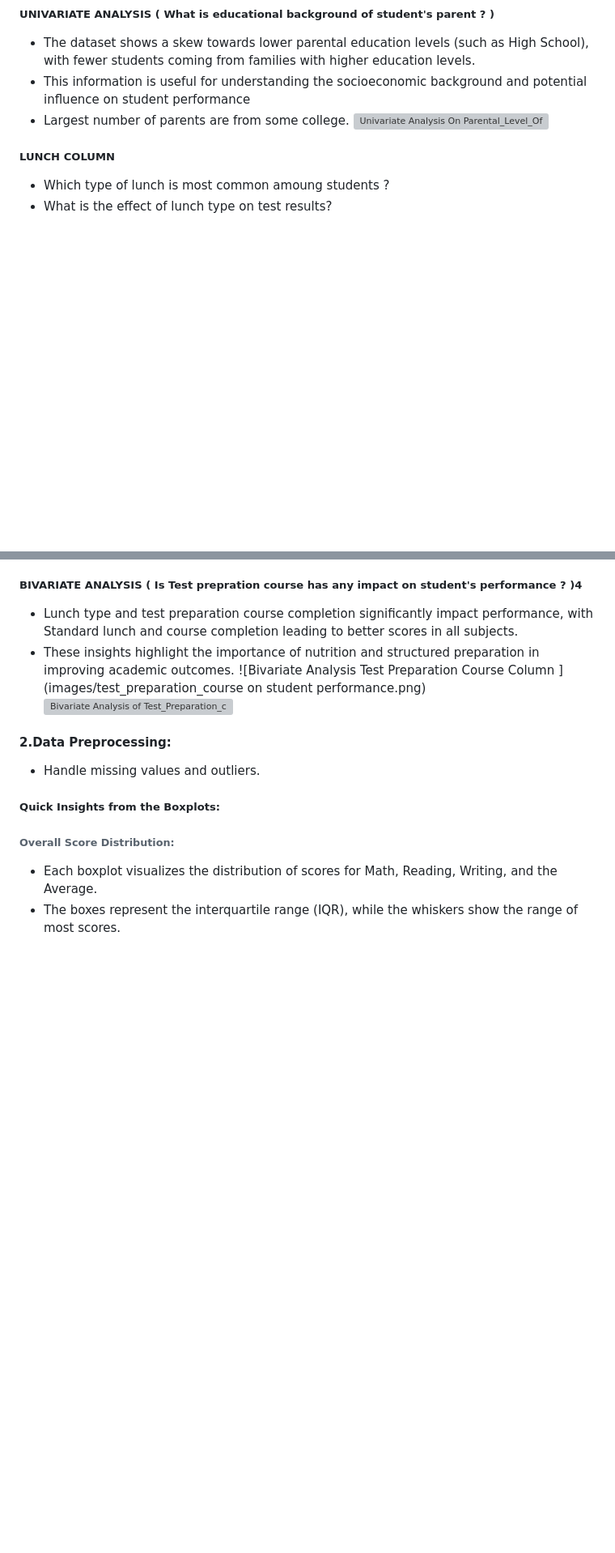
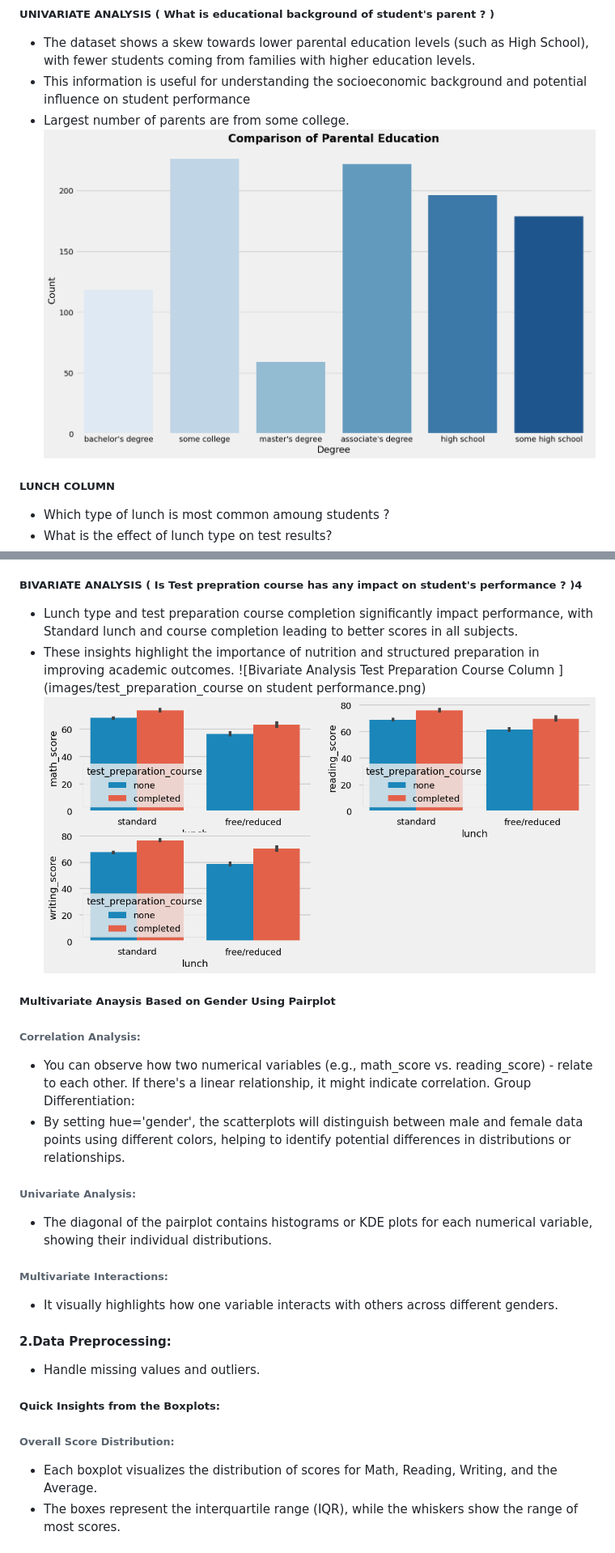
Before and after one commit to Harddik1611/mlproject, a Markdown page: README.md, 2 parts joined by grey strips. Shown: that part at 81% size. Drawn GitHub-style; blank space fills up the shorter version; grey boxes are pictures that could not be loaded.

```diff
--- a/README.md
+++ b/README.md
@@ -113,7 +113,7 @@ This breakdown is important to assess potential biases or over-representation of
 - The dataset shows a skew towards lower parental education levels (such as High School), with fewer students coming from families with higher education levels.
 - This information is useful for understanding the socioeconomic background and potential influence on student performance
 - Largest number of parents are from some college.
-![Univariate Analysis On Parental_Level_Of_Education ](images/Parental_level_of_education.png)
+![Univariate Analysis On Parental_Level_Of_Education ](Images.png/Parental_level_of_education.png)
 ##### LUNCH COLUMN
 - Which type of lunch is most common amoung students ?
 - What is the effect of lunch type on test results?
@@ -138,7 +138,16 @@ This breakdown is important to assess potential biases or over-representation of
 - Lunch type and test preparation course completion significantly impact performance, with Standard lunch and course completion leading to better scores in all subjects.
 - These insights highlight the importance of nutrition and structured preparation in improving academic outcomes.
 ![Bivariate Analysis Test Preparation Course Column ](images/test_preparation_course on student performance.png)
-![Bivariate Analysis of Test_Preparation_course ](images/Bivariate_Analysis_test_pre.png)
+![Bivariate Analysis of Test_Preparation_course ](Images.png/Bivariate_Analysis_test_pre.png)
+##### Multivariate Anaysis Based on Gender Using Pairplot
+###### Correlation Analysis:
+- You can observe how two numerical variables (e.g., math_score vs. reading_score)  - relate to each other. If there's a linear relationship, it might indicate correlation.
+Group Differentiation:
+- By setting hue='gender', the scatterplots will distinguish between male and female data points using different colors, helping to identify potential differences in distributions or relationships.
+###### Univariate Analysis:
+- The diagonal of the pairplot contains histograms or KDE plots for each numerical variable, showing their individual distributions.
+###### Multivariate Interactions:
+- It visually highlights how one variable interacts with others across different genders.
 #### 2.Data Preprocessing:
 - Handle missing values and outliers.
 ##### Quick Insights from the Boxplots:
```
Also changed, not shown: other parts of README.md (+37 -23 lines), Images.png/Outliers.png (added), 1 other file.
